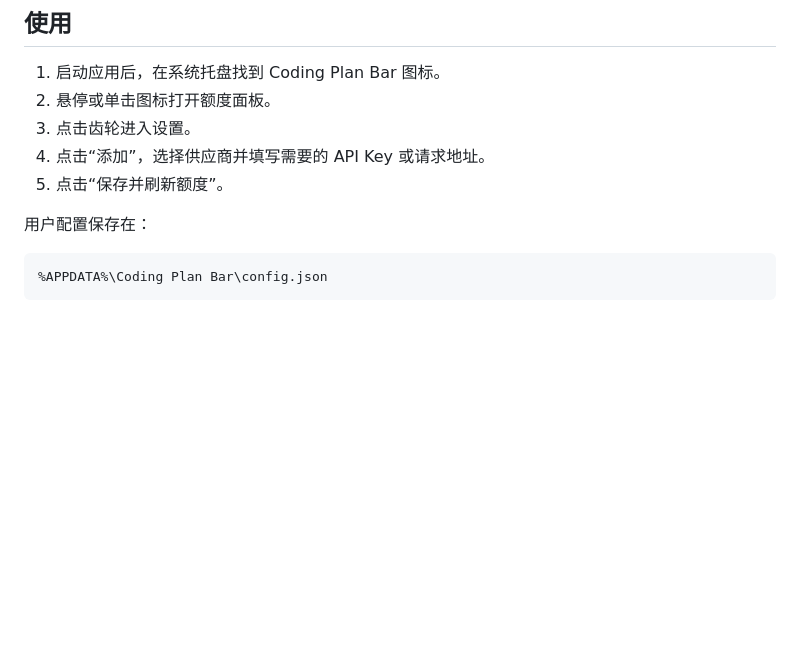
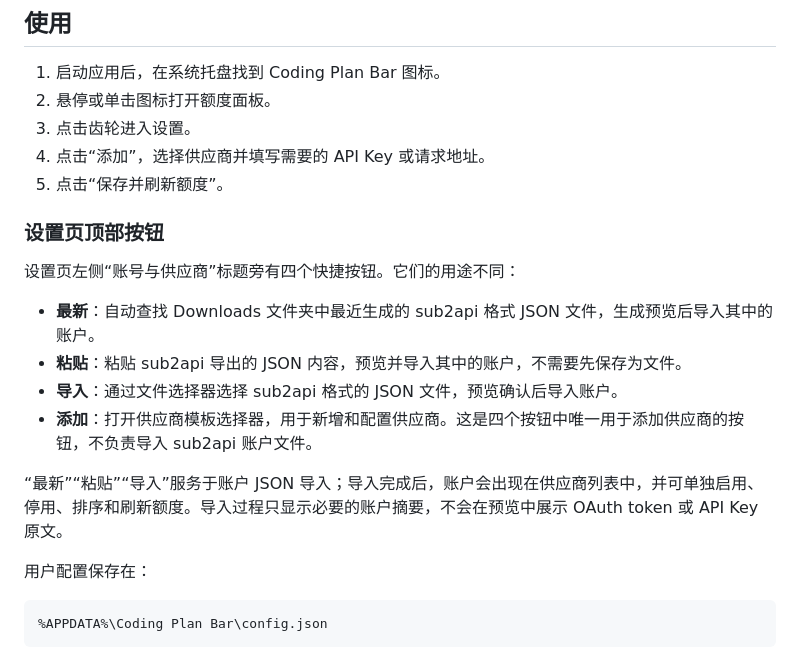
Before and after one commit to bubble0462/coding-plan-bar, a Markdown page: README.md, the part around the change. Drawn GitHub-style; blank space fills up the shorter version.

```diff
--- a/README.md
+++ b/README.md
@@ -40,6 +40,17 @@ Coding Plan Bar-Setup-0.3.19-x64.exe
 3. 点击齿轮进入设置。
 4. 点击“添加”，选择供应商并填写需要的 API Key 或请求地址。
 5. 点击“保存并刷新额度”。
+
+### 设置页顶部按钮
+
+设置页左侧“账号与供应商”标题旁有四个快捷按钮。它们的用途不同：
+
+- **最新**：自动查找 Downloads 文件夹中最近生成的 sub2api 格式 JSON 文件，生成预览后导入其中的账户。
+- **粘贴**：粘贴 sub2api 导出的 JSON 内容，预览并导入其中的账户，不需要先保存为文件。
+- **导入**：通过文件选择器选择 sub2api 格式的 JSON 文件，预览确认后导入账户。
+- **添加**：打开供应商模板选择器，用于新增和配置供应商。这是四个按钮中唯一用于添加供应商的按钮，不负责导入 sub2api 账户文件。
+
+“最新”“粘贴”“导入”服务于账户 JSON 导入；导入完成后，账户会出现在供应商列表中，并可单独启用、停用、排序和刷新额度。导入过程只显示必要的账户摘要，不会在预览中展示 OAuth token 或 API Key 原文。
 
 用户配置保存在：
 
```
Also changed, not shown: README_EN.md (+11 -0 lines).
